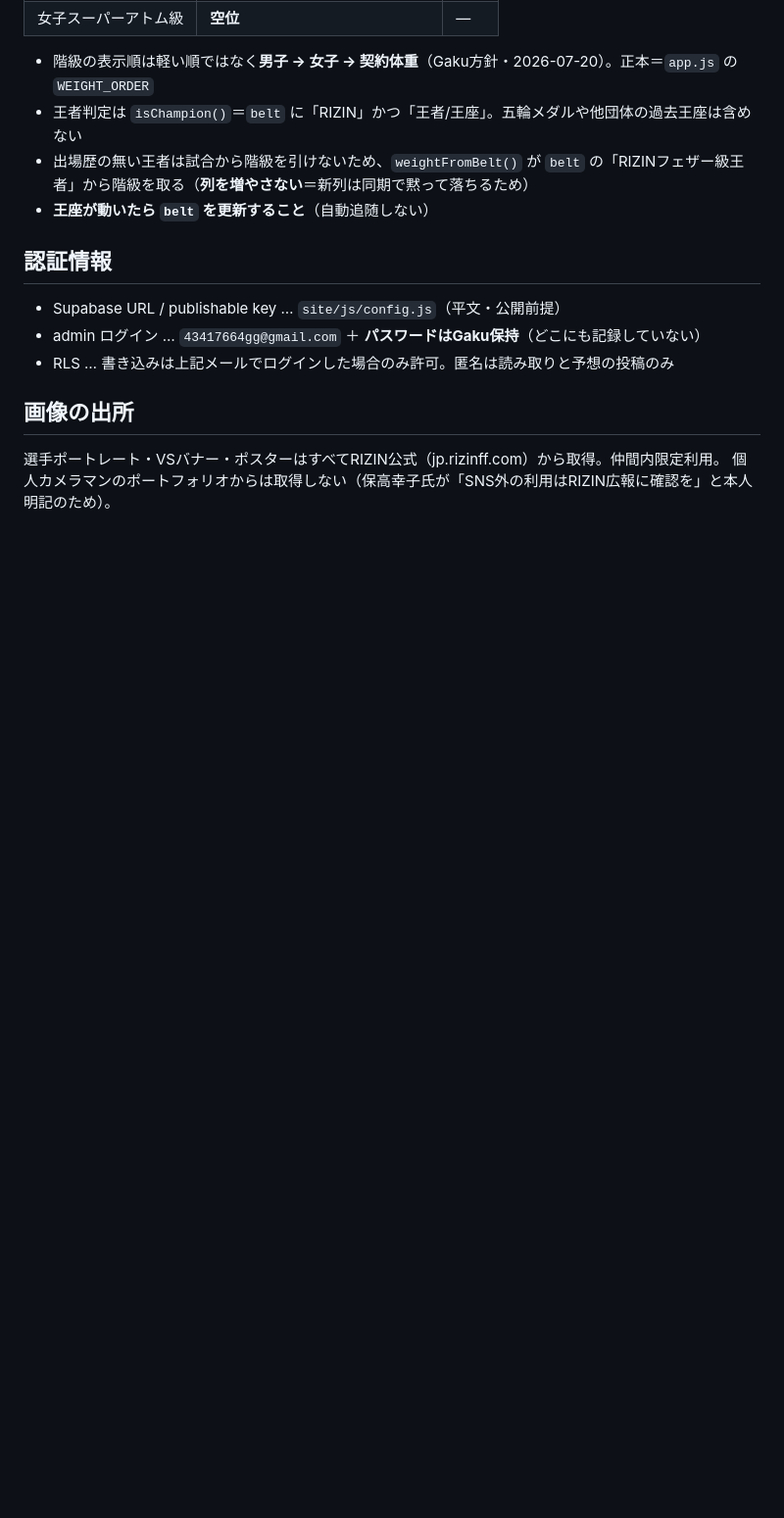
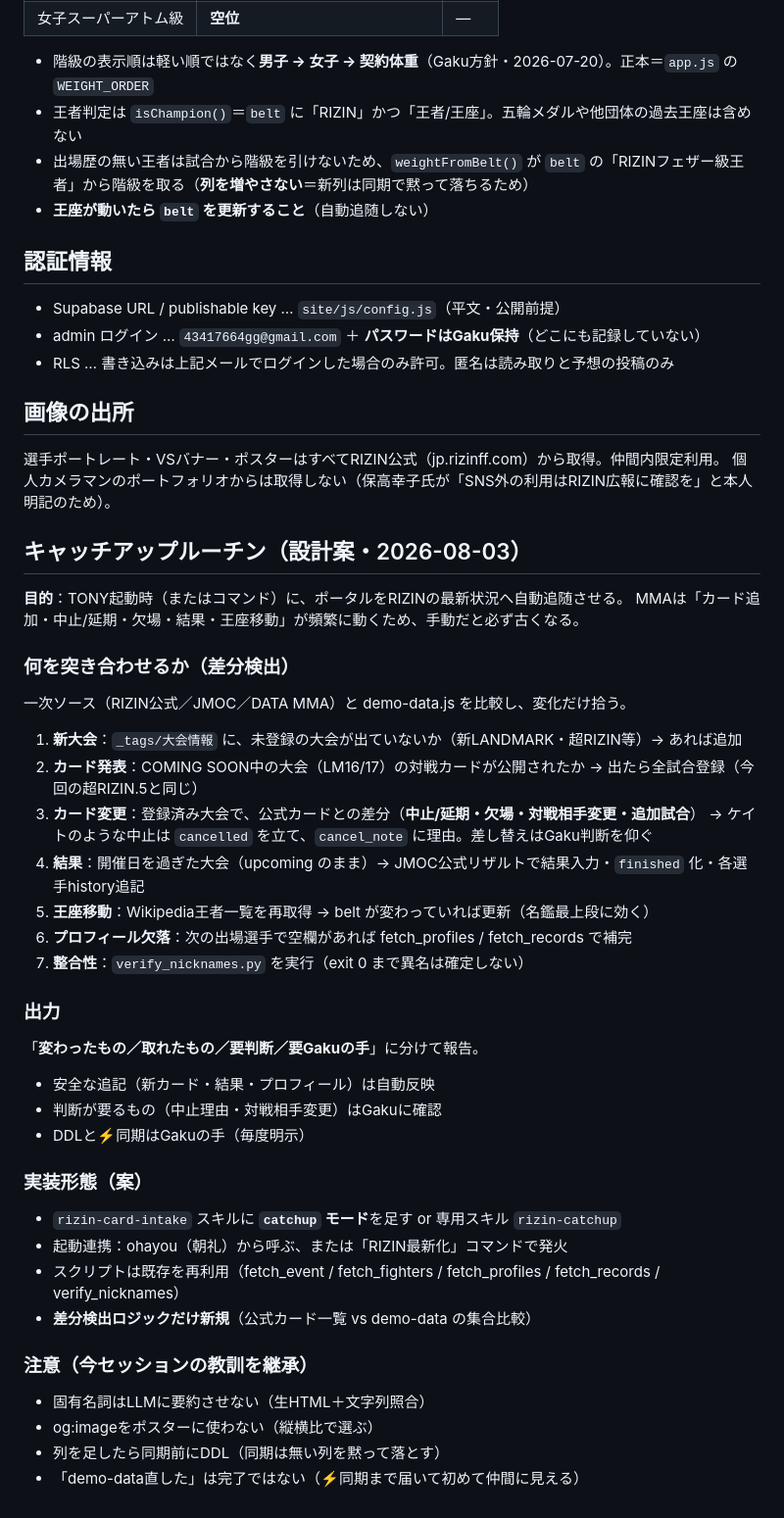
Before and after one commit to 43417664gg-pixel/rizin-bishokukai, a Markdown page: README.md, the part around one of its changes. Shown at 98% size. Drawn GitHub-style; blank space fills up the shorter version.

```diff
--- a/README.md
+++ b/README.md
@@ -147,3 +177,37 @@ supabase/schema.sql  ※実DBと差異あり（下記「既知の負債」参照
 ## 画像の出所
 選手ポートレート・VSバナー・ポスターはすべてRIZIN公式（jp.rizinff.com）から取得。仲間内限定利用。
 個人カメラマンのポートフォリオからは取得しない（保高幸子氏が「SNS外の利用はRIZIN広報に確認を」と本人明記のため）。
+
+## キャッチアップルーチン（設計案・2026-08-03）
+**目的**：TONY起動時（またはコマンド）に、ポータルをRIZINの最新状況へ自動追随させる。
+MMAは「カード追加・中止/延期・欠場・結果・王座移動」が頻繁に動くため、手動だと必ず古くなる。
+
+### 何を突き合わせるか（差分検出）
+一次ソース（RIZIN公式／JMOC／DATA MMA）と demo-data.js を比較し、変化だけ拾う。
+
+1. **新大会**：`_tags/大会情報` に、未登録の大会が出ていないか（新LANDMARK・超RIZIN等）→ あれば追加
+2. **カード発表**：COMING SOON中の大会（LM16/17）の対戦カードが公開されたか → 出たら全試合登録（今回の超RIZIN.5と同じ）
+3. **カード変更**：登録済み大会で、公式カードとの差分（**中止/延期・欠場・対戦相手変更・追加試合**）
+   → ケイトのような中止は `cancelled` を立て、`cancel_note` に理由。差し替えはGaku判断を仰ぐ
+4. **結果**：開催日を過ぎた大会（upcoming のまま）→ JMOC公式リザルトで結果入力・`finished` 化・各選手history追記
+5. **王座移動**：Wikipedia王者一覧を再取得 → belt が変わっていれば更新（名鑑最上段に効く）
+6. **プロフィール欠落**：次の出場選手で空欄があれば fetch_profiles / fetch_records で補完
+7. **整合性**：`verify_nicknames.py` を実行（exit 0 まで異名は確定しない）
+
+### 出力
+「**変わったもの／取れたもの／要判断／要Gakuの手**」に分けて報告。
+- 安全な追記（新カード・結果・プロフィール）は自動反映
+- 判断が要るもの（中止理由・対戦相手変更）はGakuに確認
+- DDLと⚡同期はGakuの手（毎度明示）
+
+### 実装形態（案）
+- `rizin-card-intake` スキルに **`catchup` モード**を足す or 専用スキル `rizin-catchup`
+- 起動連携：ohayou（朝礼）から呼ぶ、または「RIZIN最新化」コマンドで発火
+- スクリプトは既存を再利用（fetch_event / fetch_fighters / fetch_profiles / fetch_records / verify_nicknames）
+- **差分検出ロジックだけ新規**（公式カード一覧 vs demo-data の集合比較）
+
+### 注意（今セッションの教訓を継承）
+- 固有名詞はLLMに要約させない（生HTML＋文字列照合）
+- og:imageをポスターに使わない（縦横比で選ぶ）
+- 列を足したら同期前にDDL（同期は無い列を黙って落とす）
+- 「demo-data直した」は完了ではない（⚡同期まで届いて初めて仲間に見える）
```
Also changed, not shown: other parts of README.md (+34 -4 lines).
